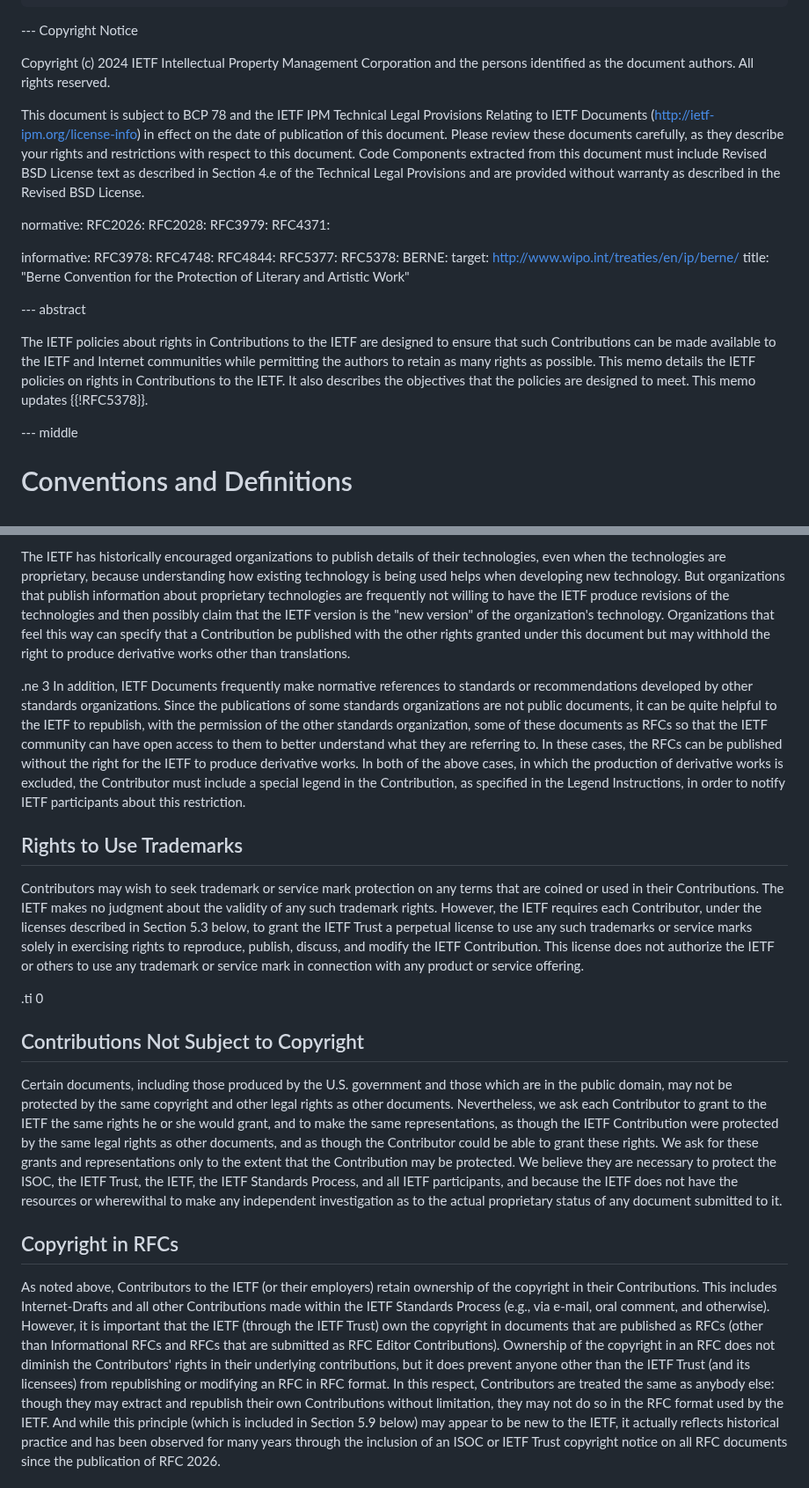
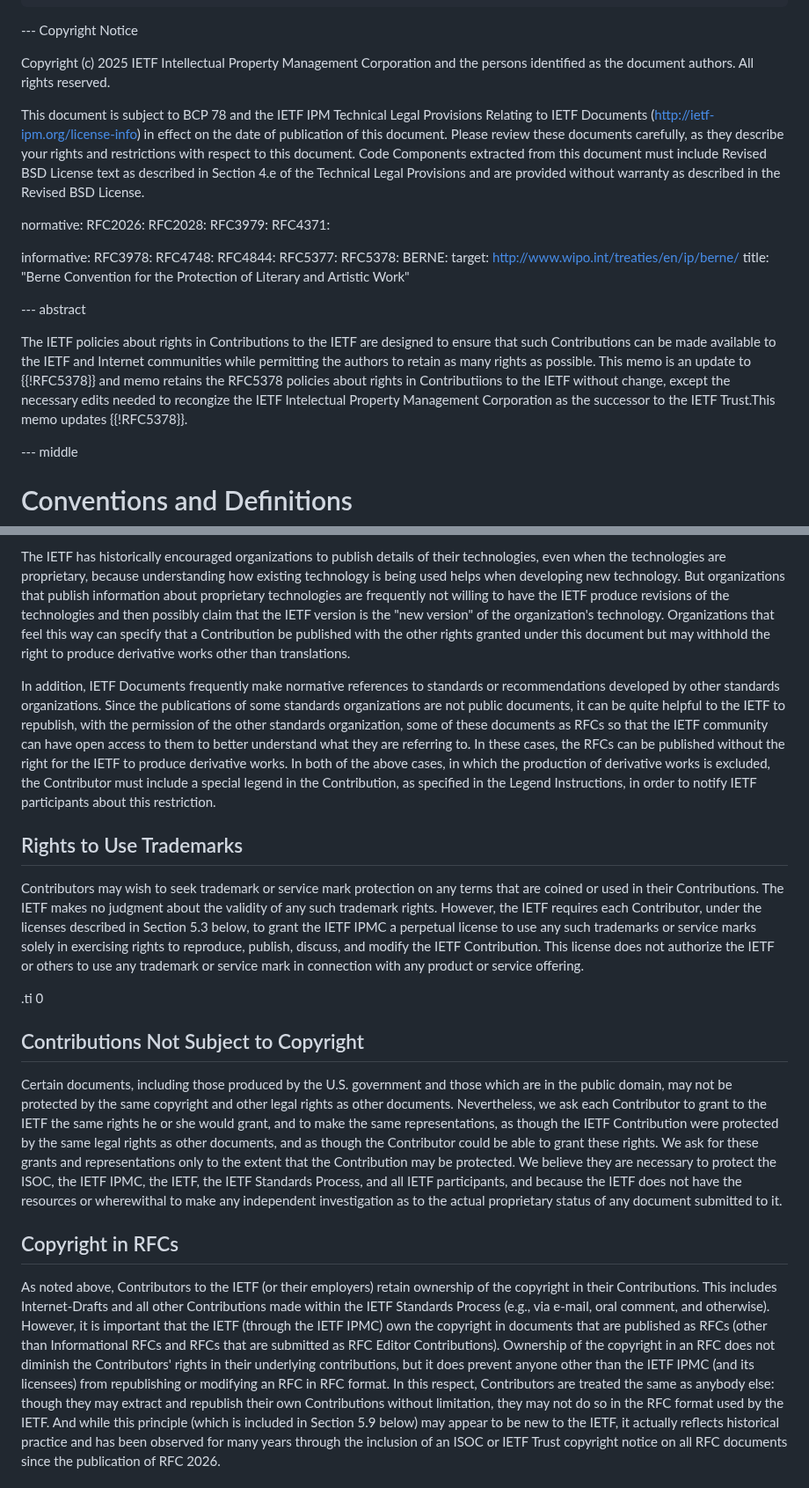
Before and after one commit to gitnnelg/ietf-contribution-rights, a Markdown page: draft-deen-gen-ipmc-contributor-rights.md, 2 parts joined by grey strips. Shown at 88% size. Rendered like a GitHub page.

```diff
--- a/draft-deen-gen-ipmc-contributor-rights.md
+++ b/draft-deen-gen-ipmc-contributor-rights.md
@@ -40,7 +40,7 @@ author:
 
 --- Copyright Notice
 
-Copyright (c) 2024 IETF Intellectual Property Management Corporation and the persons identified as the document authors.  All rights reserved.
+Copyright (c) 2025 IETF Intellectual Property Management Corporation and the persons identified as the document authors.  All rights reserved.
 
 This document is subject to BCP 78 and the IETF IPM Technical Legal Provisions Relating to IETF Documents (http://ietf-ipm.org/license-info) in effect on the date of publication of this document. Please review these documents carefully, as they describe your rights and restrictions with respect to this document.  Code Components extracted from this document must include Revised BSD License text as described in Section 4.e of the Technical Legal Provisions and are provided without warranty as described in the Revised BSD License.
 
@@ -69,9 +69,10 @@ informative:
 The IETF policies about rights in Contributions to the IETF are designed
 to ensure that such Contributions can be made available to the IETF and
 Internet communities while permitting the authors to retain as many
-rights as possible.  This memo details the IETF policies on rights in
-Contributions to the IETF.  It also describes the objectives that the
-policies are designed to meet.  This memo updates {{!RFC5378}}.
+rights as possible.  This memo is an update to {{!RFC5378}} and memo
+retains the RFC5378 policies about rights in Contributiions to the IETF without
+change, except the necessary edits needed to recongize the IETF Intelectual Property Management Corporation
+as the successor to the IETF Trust.This memo updates {{!RFC5378}}.
 
 --- middle
 
@@ -350,7 +330,6 @@ Organizations that feel this way can specify that a Contribution be
 published with the other rights granted under this document but may
 withhold the right to produce derivative works other than translations.
 
-.ne 3
 In addition, IETF Documents frequently make normative references to
 standards or recommendations developed by other standards organizations.
 Since the publications of some standards organizations are not public
@@ -370,7 +349,7 @@ Contributors may wish to seek trademark or service mark protection on
 any terms that are coined or used in their Contributions.  The IETF makes
 no judgment about the validity of any such trademark rights.  However,
 the IETF requires each Contributor, under the licenses described in
-Section 5.3 below, to grant the IETF Trust a perpetual license to use
+Section 5.3 below, to grant the IETF IPMC a perpetual license to use
 any such trademarks or service marks solely in exercising rights to
 reproduce, publish, discuss, and modify the IETF Contribution.  This
 license does not authorize the IETF or others to use any trademark or
@@ -388,7 +367,7 @@ Contribution were protected by the same legal rights as other
 documents, and as though the Contributor could be able to grant these rights.  We ask
 for these grants and representations only to the extent that the
 Contribution may be protected.  We believe they are necessary to
-protect the ISOC, the IETF Trust, the IETF, the IETF Standards
+protect the ISOC, the IETF IPMC, the IETF, the IETF Standards
 Process, and all IETF participants, and because
 the IETF does not have the resources or wherewithal to make any
 independent investigation as to the actual proprietary status of any
@@ -400,12 +379,12 @@ As noted above, Contributors to the IETF (or their employers) retain
 ownership of the copyright in their Contributions.  This includes
 Internet-Drafts and all other Contributions made within the IETF
 Standards Process (e.g., via e-mail, oral comment, and otherwise).
-However, it is important that the IETF (through the IETF Trust) own the
+However, it is important that the IETF (through the IETF IPMC) own the
 copyright in documents that are published as RFCs (other than
 Informational RFCs and RFCs that are submitted as RFC Editor
 Contributions).  Ownership of the copyright in an RFC does not diminish
 the Contributors' rights in their underlying contributions, but it does
-prevent anyone other than the IETF Trust (and its licensees) from
+prevent anyone other than the IETF IPMC (and its licensees) from
 republishing or modifying an RFC in RFC format.  In this respect,
 Contributors are treated the same as anybody else: though they may
 extract and republish their own Contributions without limitation, they
```
Also changed, not shown: other parts of draft-deen-gen-ipmc-contributor-rights.md (+43 -71 lines).
